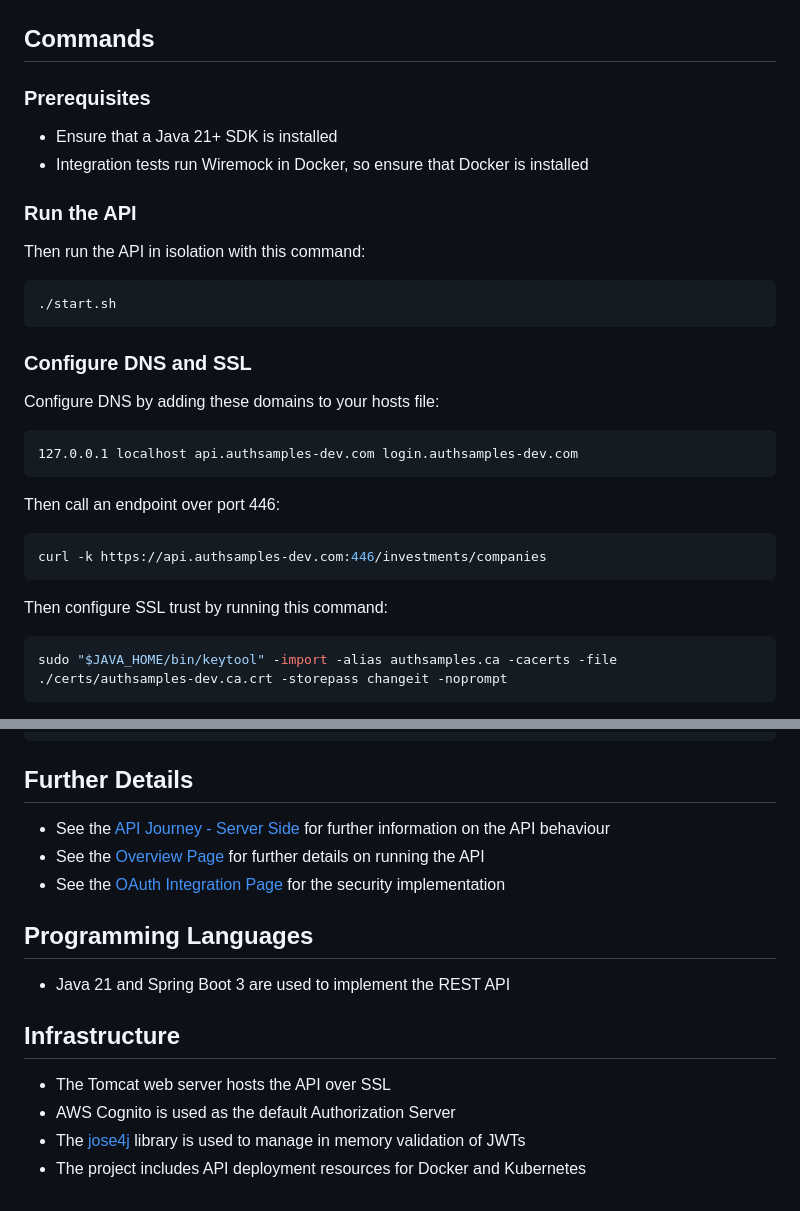
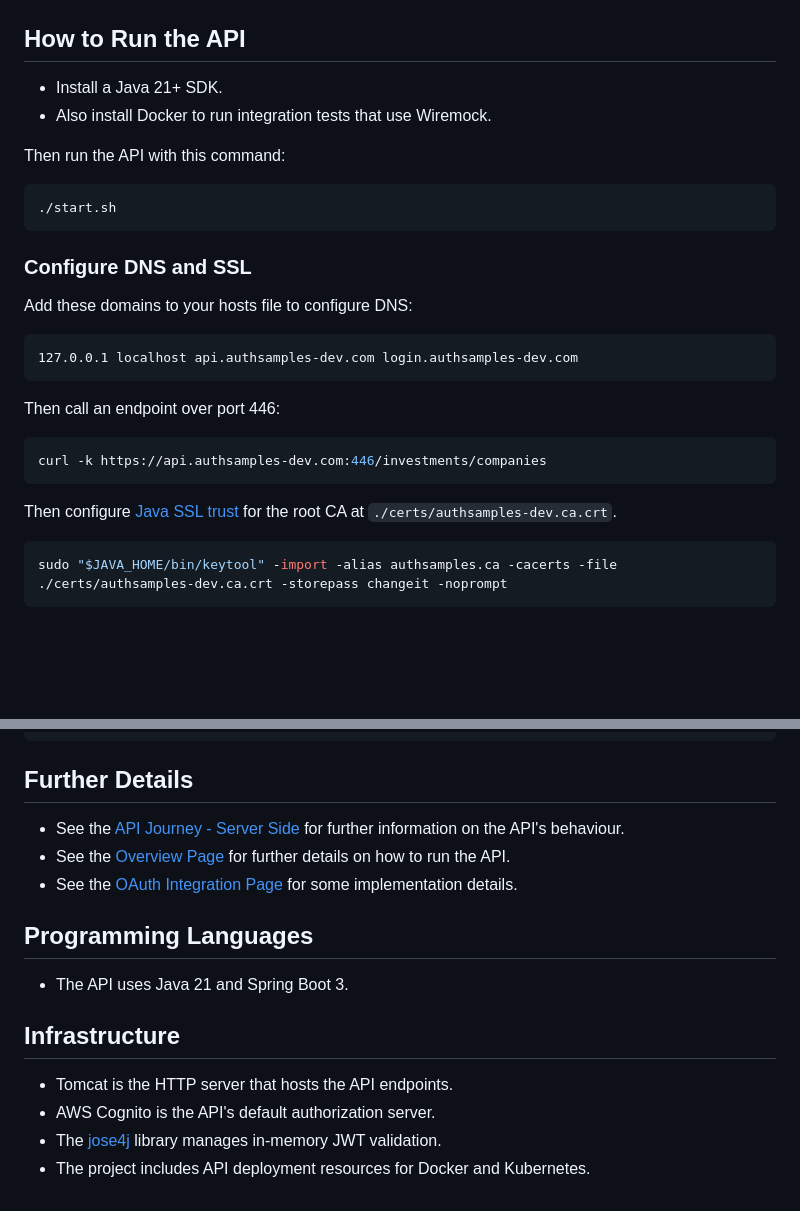
Before and after one commit to gary-archer/oauth.apisample.javaspringboot, a Markdown page: README.md, 2 parts joined by grey strips. Drawn GitHub-style; blank space fills up the shorter version.

````diff
--- a/README.md
+++ b/README.md
@@ -40,16 +37,12 @@ Follow the [Technical Support Queries](https://apisandclients.com/posts/api-tech
 
 ![Support Queries](./images/support-queries.png)
 
-## Commands
+## How to Run the API
 
-### Prerequisites
+- Install a Java 21+ SDK.
+- Also install Docker to run integration tests that use Wiremock.
 
-- Ensure that a Java 21+ SDK is installed
-- Integration tests run Wiremock in Docker, so ensure that Docker is installed
-
-### Run the API
-
-Then run the API in isolation with this command:
+Then run the API with this command:
 
 ```bash
 ./start.sh
@@ -57,7 +50,7 @@ Then run the API in isolation with this command:
 
 ### Configure DNS and SSL
 
-Configure DNS by adding these domains to your hosts file:
+Add these domains to your hosts file to configure DNS:
 
 ```text
 127.0.0.1 localhost api.authsamples-dev.com login.authsamples-dev.com
@@ -69,7 +62,7 @@ Then call an endpoint over port 446:
 curl -k https://api.authsamples-dev.com:446/investments/companies
 ```
 
-Then configure SSL trust by running this command:
+Then configure [Java SSL trust](https://apisandclients.com/posts/developer-ssl-setup#trusting-a-root-certificate-in-java-apis) for the root CA at `./certs/authsamples-dev.ca.crt`.
 
 ```bash
 sudo "$JAVA_HOME/bin/keytool" -import -alias authsamples.ca -cacerts -file ./certs/authsamples-dev.ca.crt -storepass changeit -noprompt
@@ -99,18 +92,17 @@ Then run integration tests and a load test:
 
 ## Further Details
 
-* See the [API Journey - Server Side](https://apisandclients.com/posts/api-journey-server-side) for further information on the API behaviour
-* See the [Overview Page](https://apisandclients.com/posts/java-spring-boot-api-overview) for further details on running the API
-* See the [OAuth Integration Page](https://apisandclients.com/posts/spring-boot-api-oauth-integration) for the security implementation
-
+* See the [API Journey - Server Side](https://apisandclients.com/posts/api-journey-server-side) for further information on the API's behaviour.
+* See the [Overview Page](https://apisandclients.com/posts/java-spring-boot-api-overview) for further details on how to run the API.
+* See the [OAuth Integration Page](https://apisandclients.com/posts/spring-boot-api-oauth-integration) for some implementation details.
 
 ## Programming Languages
 
-* Java 21 and Spring Boot 3 are used to implement the REST API
+* The API uses Java 21 and Spring Boot 3.
 
 ## Infrastructure
 
-* The Tomcat web server hosts the API over SSL
-* AWS Cognito is used as the default Authorization Server
-* The [jose4j](https://bitbucket.org/b_c/jose4j/wiki/Home) library is used to manage in memory validation of JWTs
-* The project includes API deployment resources for Docker and Kubernetes
+* Tomcat is the HTTP server that hosts the API endpoints.
+* AWS Cognito is the API's default authorization server.
+* The [jose4j](https://bitbucket.org/b_c/jose4j/wiki/Home) library manages in-memory JWT validation.
+* The project includes API deployment resources for Docker and Kubernetes.
````
Also changed, not shown: other parts of README.md (+13 -16 lines), images/loadtest.png, images/spa-and-api.png, images/tests.png.
